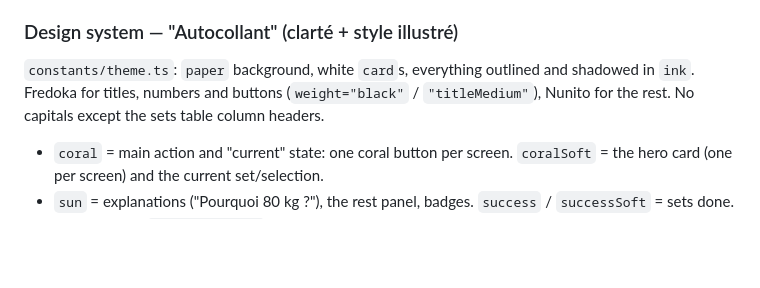
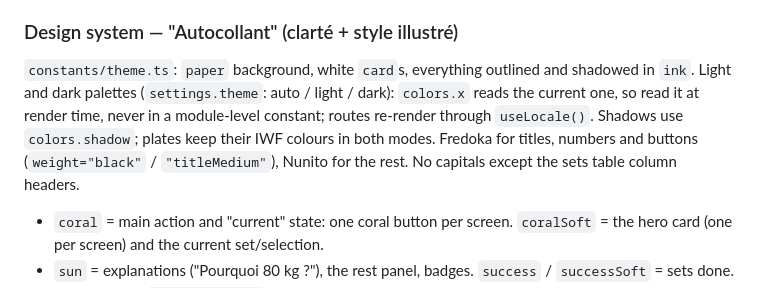
Before and after one commit to hajdinidjellon/GymTrack, a Markdown page: CLAUDE.md, the part around the change. GitHub-like rendering; blank space fills up the shorter version.

Commit message:
docs: dark mode in the design system

```diff
--- a/CLAUDE.md
+++ b/CLAUDE.md
@@ -113,7 +113,7 @@ A layer never imports a layer above it. Always import with `@/`.
 
 ### Design system — "Autocollant" (clarté + style illustré)
 
-`constants/theme.ts`: `paper` background, white `card`s, everything outlined and shadowed in `ink`. Fredoka for titles, numbers and buttons (`weight="black"` / `"titleMedium"`), Nunito for the rest. No capitals except the sets table column headers.
+`constants/theme.ts`: `paper` background, white `card`s, everything outlined and shadowed in `ink`. Light and dark palettes (`settings.theme`: auto / light / dark): `colors.x` reads the current one, so read it at render time, never in a module-level constant; routes re-render through `useLocale()`. Shadows use `colors.shadow`; plates keep their IWF colours in both modes. Fredoka for titles, numbers and buttons (`weight="black"` / `"titleMedium"`), Nunito for the rest. No capitals except the sets table column headers.
 
 - `coral` = main action and "current" state: one coral button per screen. `coralSoft` = the hero card (one per screen) and the current set/selection.
 - `sun` = explanations ("Pourquoi 80 kg ?"), the rest panel, badges. `success` / `successSoft` = sets done.
```
